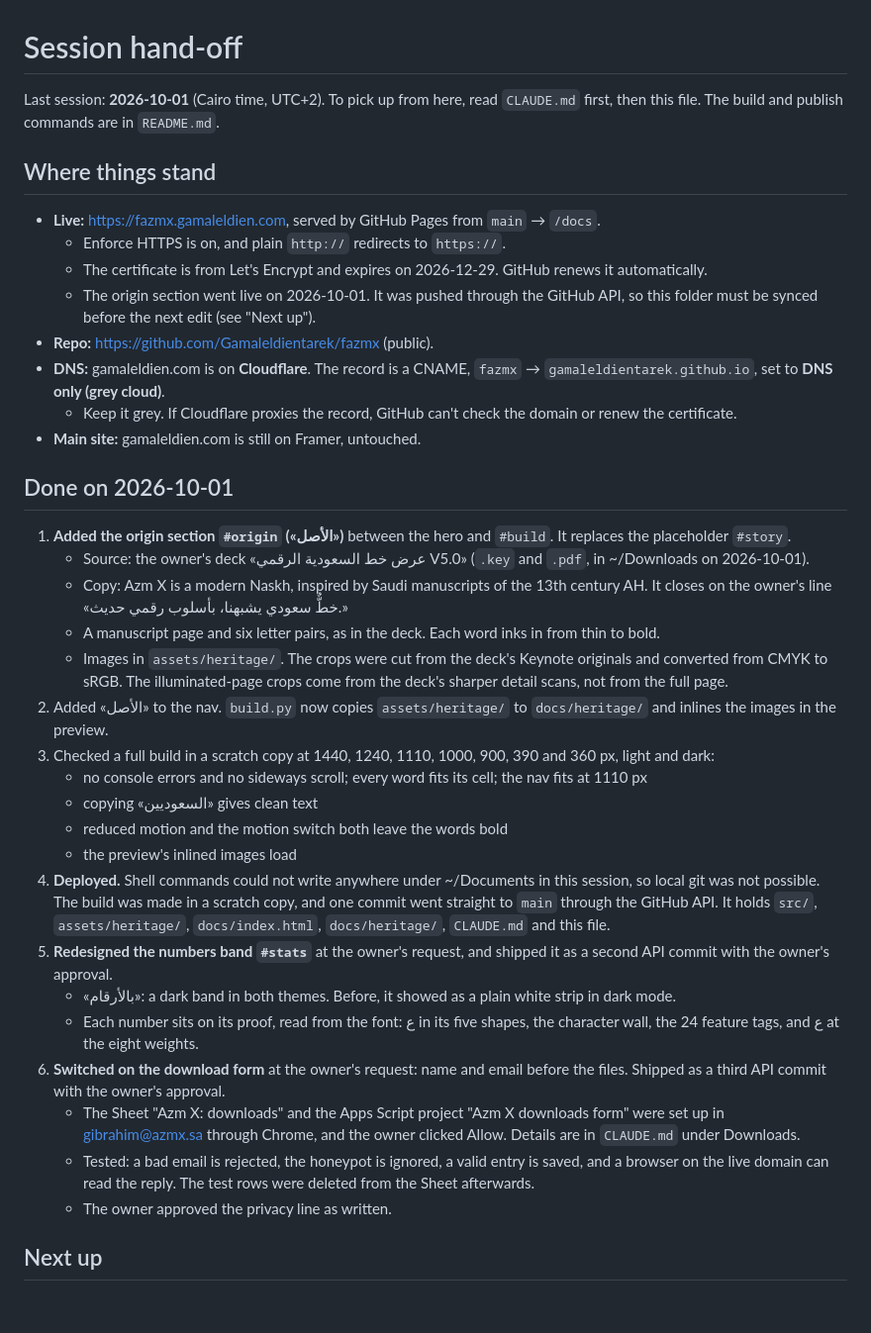
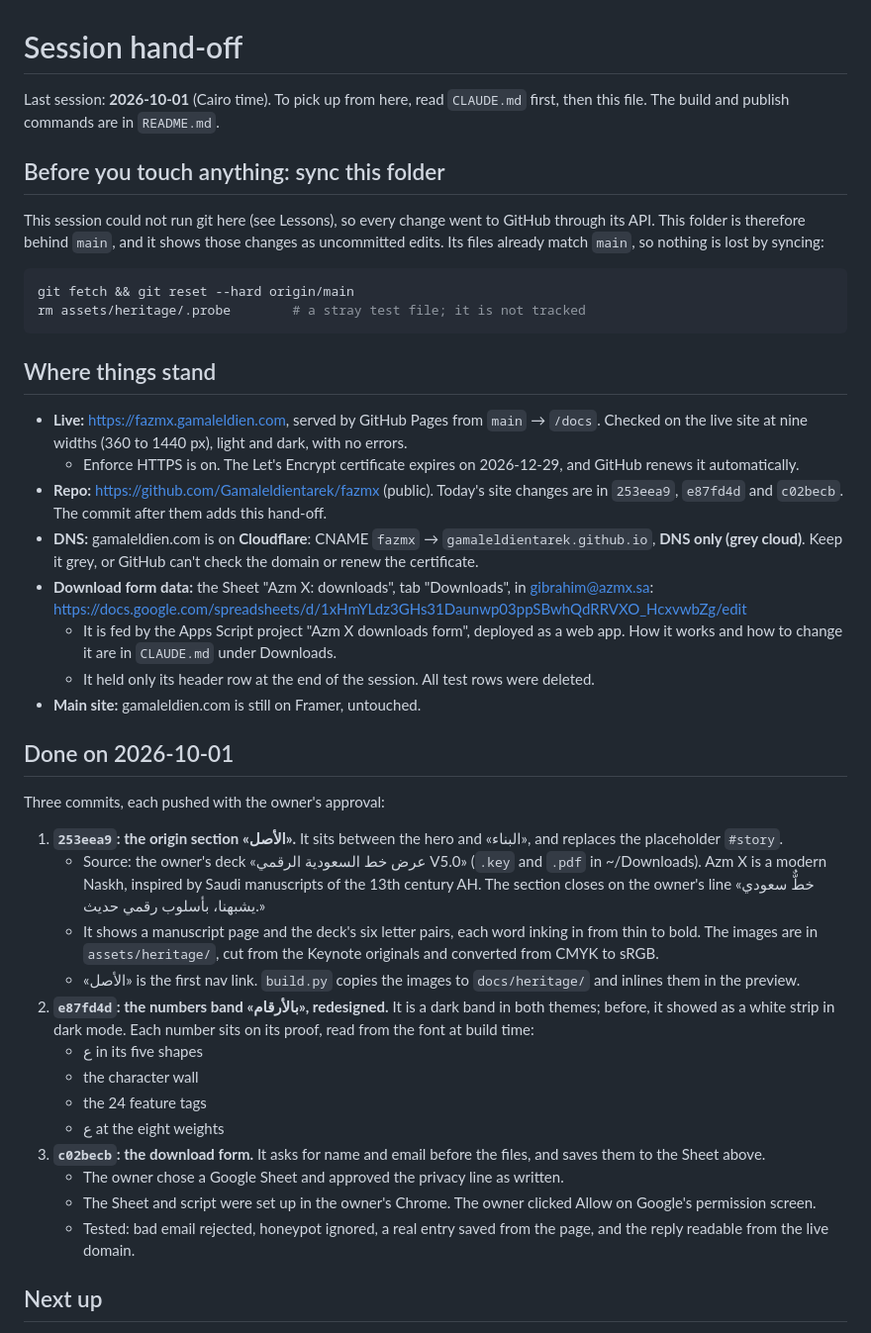
Before and after one commit to Gamaleldientarek/fazmx, a Markdown page: HANDOFF.md, the part around one of its changes. Shown at 99% size. GitHub-like rendering; blank space fills up the shorter version.

````diff
--- a/HANDOFF.md
+++ b/HANDOFF.md
@@ -1,39 +1,45 @@
 # Session hand-off
 
-Last session: **2026-10-01** (Cairo time, UTC+2). To pick up from here, read `CLAUDE.md` first, then this file. The build and publish commands are in `README.md`.
+Last session: **2026-10-01** (Cairo time). To pick up from here, read `CLAUDE.md` first, then this file. The build and publish commands are in `README.md`.
+
+## Before you touch anything: sync this folder
+
+This session could not run git here (see Lessons), so every change went to GitHub through its API. This folder is therefore behind `main`, and it shows those changes as uncommitted edits. Its files already match `main`, so nothing is lost by syncing:
+
+```bash
+git fetch && git reset --hard origin/main
+rm assets/heritage/.probe        # a stray test file; it is not tracked
+```
 
 ## Where things stand
 
-- **Live:** https://fazmx.gamaleldien.com, served by GitHub Pages from `main` → `/docs`.
-  - Enforce HTTPS is on, and plain `http://` redirects to `https://`.
-  - The certificate is from Let's Encrypt and expires on 2026-12-29. GitHub renews it automatically.
-  - The origin section went live on 2026-10-01. It was pushed through the GitHub API, so this folder must be synced before the next edit (see "Next up").
-- **Repo:** https://github.com/Gamaleldientarek/fazmx (public).
-- **DNS:** gamaleldien.com is on **Cloudflare**. The record is a CNAME, `fazmx` → `gamaleldientarek.github.io`, set to **DNS only (grey cloud)**.
-  - Keep it grey. If Cloudflare proxies the record, GitHub can't check the domain or renew the certificate.
+- **Live:** https://fazmx.gamaleldien.com, served by GitHub Pages from `main` → `/docs`. Checked on the live site at nine widths (360 to 1440 px), light and dark, with no errors.
+  - Enforce HTTPS is on. The Let's Encrypt certificate expires on 2026-12-29, and GitHub renews it automatically.
+- **Repo:** https://github.com/Gamaleldientarek/fazmx (public). Today's site changes are in `253eea9`, `e87fd4d` and `c02becb`. The commit after them adds this hand-off.
+- **DNS:** gamaleldien.com is on **Cloudflare**: CNAME `fazmx` → `gamaleldientarek.github.io`, **DNS only (grey cloud)**. Keep it grey, or GitHub can't check the domain or renew the certificate.
+- **Download form data:** the Sheet "Azm X: downloads", tab "Downloads", in gibrahim@azmx.sa:
+  https://docs.google.com/spreadsheets/d/1xHmYLdz3GHs31Daunwp03ppSBwhQdRRVXO_HcxvwbZg/edit
+  - It is fed by the Apps Script project "Azm X downloads form", deployed as a web app. How it works and how to change it are in `CLAUDE.md` under Downloads.
+  - It held only its header row at the end of the session. All test rows were deleted.
 - **Main site:** gamaleldien.com is still on Framer, untouched.
 
 ## Done on 2026-10-01
 
-1. **Added the origin section `#origin` («الأصل»)** between the hero and `#build`. It replaces the placeholder `#story`.
-   - Source: the owner's deck «عرض خط السعودية الرقمي V5.0» (`.key` and `.pdf`, in ~/Downloads on 2026-10-01).
-   - Copy: Azm X is a modern Naskh, inspired by Saudi manuscripts of the 13th century AH. It closes on the owner's line «خطٌّ سعودي يشبهنا، بأسلوب رقمي حديث.»
-   - A manuscript page and six letter pairs, as in the deck. Each word inks in from thin to bold.
-   - Images in `assets/heritage/`. The crops were cut from the deck's Keynote originals and converted from CMYK to sRGB. The illuminated-page crops come from the deck's sharper detail scans, not from the full page.
-2. Added «الأصل» to the nav. `build.py` now copies `assets/heritage/` to `docs/heritage/` and inlines the images in the preview.
-3. Checked a full build in a scratch copy at 1440, 1240, 1110, 1000, 900, 390 and 360 px, light and dark:
-   - no console errors and no sideways scroll; every word fits its cell; the nav fits at 1110 px
-   - copying «السعوديين» gives clean text
-   - reduced motion and the motion switch both leave the words bold
-   - the preview's inlined images load
-4. **Deployed.** Shell commands could not write anywhere under ~/Documents in this session, so local git was not possible. The build was made in a scratch copy, and one commit went straight to `main` through the GitHub API. It holds `src/`, `assets/heritage/`, `docs/index.html`, `docs/heritage/`, `CLAUDE.md` and this file.
-5. **Redesigned the numbers band `#stats`** at the owner's request, and shipped it as a second API commit with the owner's approval.
-   - «بالأرقام»: a dark band in both themes. Before, it showed as a plain white strip in dark mode.
-   - Each number sits on its proof, read from the font: ع in its five shapes, the character wall, the 24 feature tags, and ع at the eight weights.
-6. **Switched on the download form** at the owner's request: name and email before the files. Shipped as a third API commit with the owner's approval.
-   - The Sheet "Azm X: downloads" and the Apps Script project "Azm X downloads form" were set up in gibrahim@azmx.sa through Chrome, and the owner clicked Allow. Details are in `CLAUDE.md` under Downloads.
-   - Tested: a bad email is rejected, the honeypot is ignored, a valid entry is saved, and a browser on the live domain can read the reply. The test rows were deleted from the Sheet afterwards.
-   - The owner approved the privacy line as written.
+Three commits, each pushed with the owner's approval:
+
+1. **`253eea9`: the origin section «الأصل».** It sits between the hero and «البناء», and replaces the placeholder `#story`.
+   - Source: the owner's deck «عرض خط السعودية الرقمي V5.0» (`.key` and `.pdf` in ~/Downloads). Azm X is a modern Naskh, inspired by Saudi manuscripts of the 13th century AH. The section closes on the owner's line «خطٌّ سعودي يشبهنا، بأسلوب رقمي حديث.»
+   - It shows a manuscript page and the deck's six letter pairs, each word inking in from thin to bold. The images are in `assets/heritage/`, cut from the Keynote originals and converted from CMYK to sRGB.
+   - «الأصل» is the first nav link. `build.py` copies the images to `docs/heritage/` and inlines them in the preview.
+2. **`e87fd4d`: the numbers band «بالأرقام», redesigned.** It is a dark band in both themes; before, it showed as a white strip in dark mode. Each number sits on its proof, read from the font at build time:
+   - ع in its five shapes
+   - the character wall
+   - the 24 feature tags
+   - ع at the eight weights
+3. **`c02becb`: the download form.** It asks for name and email before the files, and saves them to the Sheet above.
+   - The owner chose a Google Sheet and approved the privacy line as written.
+   - The Sheet and script were set up in the owner's Chrome. The owner clicked Allow on Google's permission screen.
+   - Tested: bad email rejected, honeypot ignored, a real entry saved from the page, and the reply readable from the live domain.
 
 ## Next up
 
````
Also changed, not shown: other parts of HANDOFF.md (+36 -30 lines).
